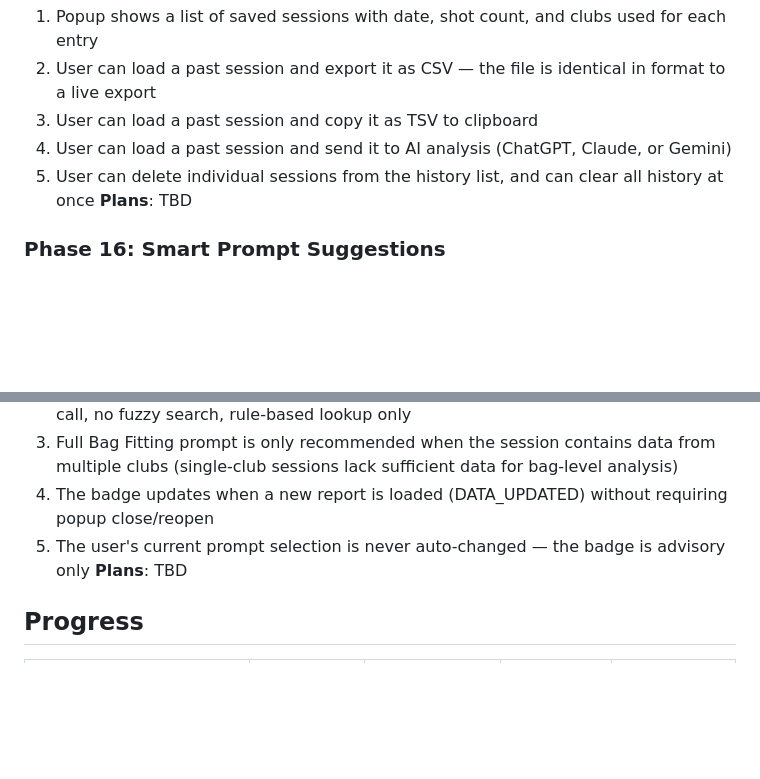
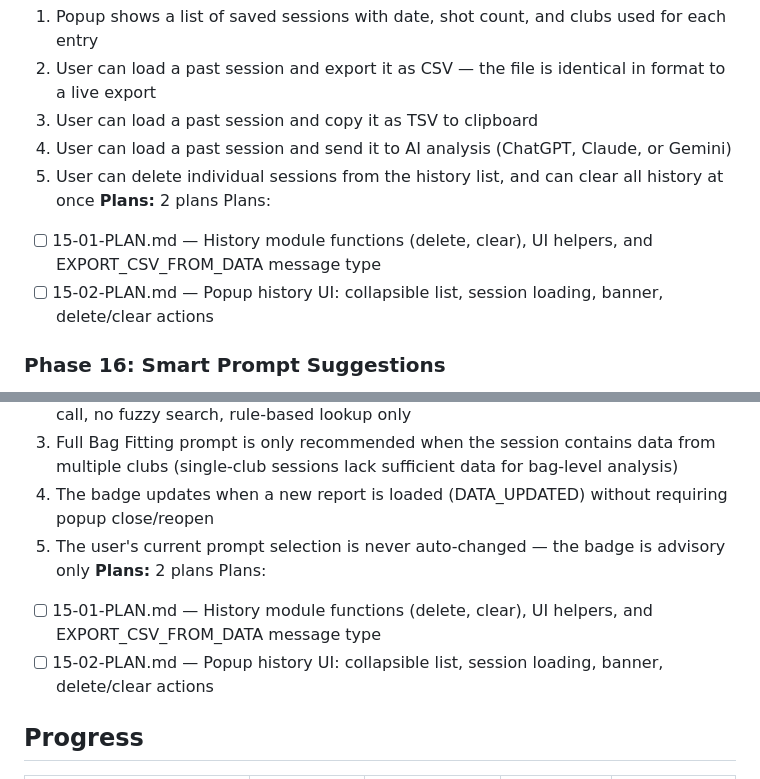
Before and after one commit to criticalberne/TrackPull, a Markdown page: .planning/ROADMAP.md, 2 parts joined by grey strips. Drawn GitHub-style; blank space fills up the shorter version.

Commit message:
docs(15): create phase plan

```diff
--- a/.planning/ROADMAP.md
+++ b/.planning/ROADMAP.md
@@ -95,7 +95,10 @@ Plans:
   3. User can load a past session and copy it as TSV to clipboard
   4. User can load a past session and send it to AI analysis (ChatGPT, Claude, or Gemini)
   5. User can delete individual sessions from the history list, and can clear all history at once
-**Plans**: TBD
+**Plans:** 2 plans
+Plans:
+- [ ] 15-01-PLAN.md — History module functions (delete, clear), UI helpers, and EXPORT_CSV_FROM_DATA message type
+- [ ] 15-02-PLAN.md — Popup history UI: collapsible list, session loading, banner, delete/clear actions
 
 ### Phase 16: Smart Prompt Suggestions
 **Goal**: The prompt dropdown surfaces the best-fit built-in prompt for the current session's data so users spend less time picking a prompt
@@ -107,7 +110,10 @@ Plans:
   3. Full Bag Fitting prompt is only recommended when the session contains data from multiple clubs (single-club sessions lack sufficient data for bag-level analysis)
   4. The badge updates when a new report is loaded (DATA_UPDATED) without requiring popup close/reopen
   5. The user's current prompt selection is never auto-changed — the badge is advisory only
-**Plans**: TBD
+**Plans:** 2 plans
+Plans:
+- [ ] 15-01-PLAN.md — History module functions (delete, clear), UI helpers, and EXPORT_CSV_FROM_DATA message type
+- [ ] 15-02-PLAN.md — Popup history UI: collapsible list, session loading, banner, delete/clear actions
 
 ## Progress
 
```
Also changed, not shown: 2 other files.
